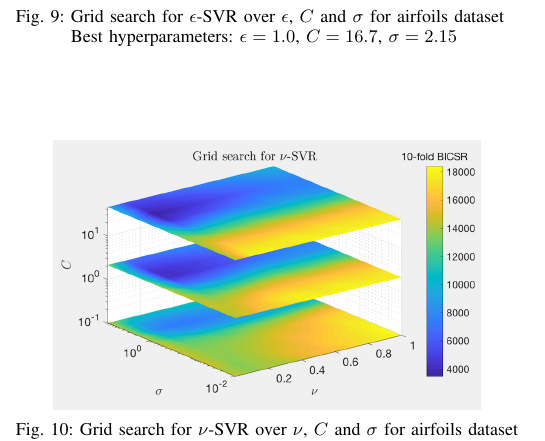
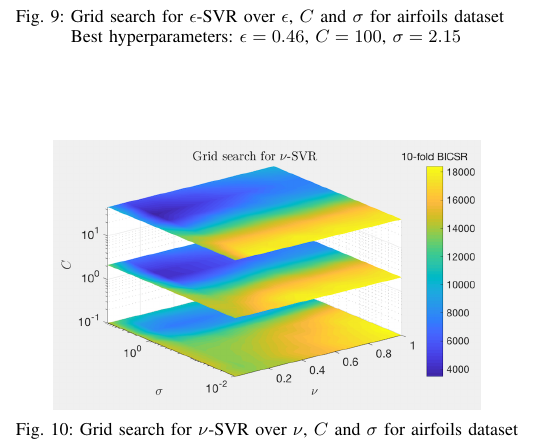
Before and after one commit to louisfaury/ml_rvr_project, a LaTeX paper (report/report_aml.tex): part of one column of page 5 of 7, cut so that both start at the same text. Compiled offline with pdfLaTeX; the source files are stored in an older character set and shown here as Unicode.

Commit message:
minor change in report

```diff
--- a/report/report_aml.tex
+++ b/report/report_aml.tex
@@ -353,7 +353,7 @@
 				\begin{figure}
 					\begin{center}
 						\includegraphics[width=0.85\linewidth]{gridSearch_epsSVR_BIC_airfoils}
-						\caption{Grid search for $\epsilon$-SVR over $\epsilon$, $C$ and $\sigma$ for airfoils dataset \\ Best hyperparameters: $\epsilon = 1.0$, $C = 16.7$, $\sigma = 2.15$}
+						\caption{Grid search for $\epsilon$-SVR over $\epsilon$, $C$ and $\sigma$ for airfoils dataset \\ Best hyperparameters: $\epsilon = 0.46$, $C = 100$, $\sigma = 2.15$}
 						\label{fig::gridSearch_BIC_epsSVR_airfoils}
 					\end{center}
 				\end{figure}
```
Also changed, not shown: report/report_aml.pdf, 1 other file.
